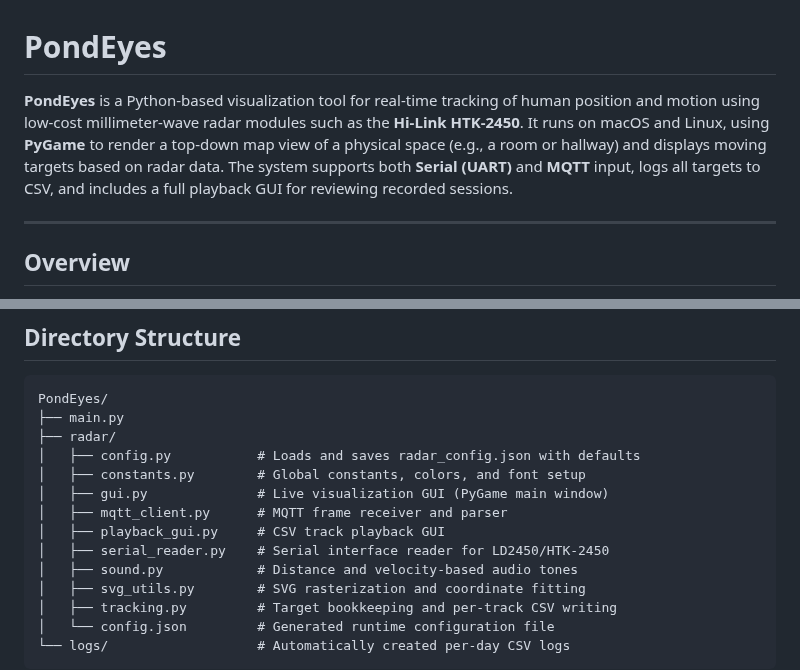
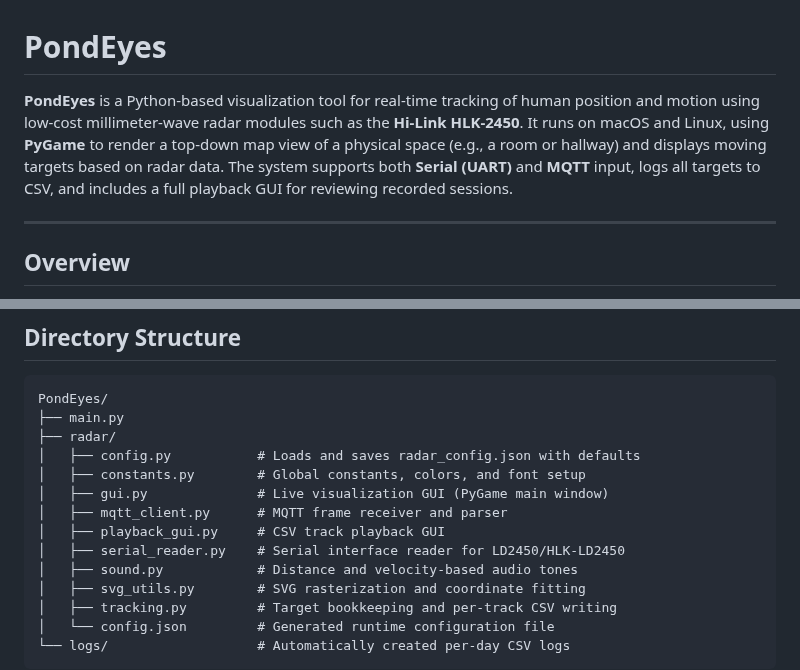
Before and after one commit to davidkarnowski/PondEyes, a Markdown page: README.md, 2 parts joined by grey strips. Drawn GitHub-style.

Commit message:
Update README.md to fix all HTK -> HLK hardware manu identifiers

```diff
--- a/README.md
+++ b/README.md
@@ -1,6 +1,6 @@
 # PondEyes
 
-**PondEyes** is a Python-based visualization tool for real-time tracking of human position and motion using low-cost millimeter-wave radar modules such as the **Hi-Link HTK-2450**. It runs on macOS and Linux, using **PyGame** to render a top-down map view of a physical space (e.g., a room or hallway) and displays moving targets based on radar data. The system supports both **Serial (UART)** and **MQTT** input, logs all targets to CSV, and includes a full playback GUI for reviewing recorded sessions.
+**PondEyes** is a Python-based visualization tool for real-time tracking of human position and motion using low-cost millimeter-wave radar modules such as the **Hi-Link HLK-2450**. It runs on macOS and Linux, using **PyGame** to render a top-down map view of a physical space (e.g., a room or hallway) and displays moving targets based on radar data. The system supports both **Serial (UART)** and **MQTT** input, logs all targets to CSV, and includes a full playback GUI for reviewing recorded sessions.
 
 ---
 
@@ -38,7 +38,7 @@ PondEyes/
 │   ├── gui.py              # Live visualization GUI (PyGame main window)
 │   ├── mqtt_client.py      # MQTT frame receiver and parser
 │   ├── playback_gui.py     # CSV track playback GUI
-│   ├── serial_reader.py    # Serial interface reader for LD2450/HTK-2450
+│   ├── serial_reader.py    # Serial interface reader for LD2450/HLK-LD2450
 │   ├── sound.py            # Distance and velocity-based audio tones
 │   ├── svg_utils.py        # SVG rasterization and coordinate fitting
 │   ├── tracking.py         # Target bookkeeping and per-track CSV writing
```
